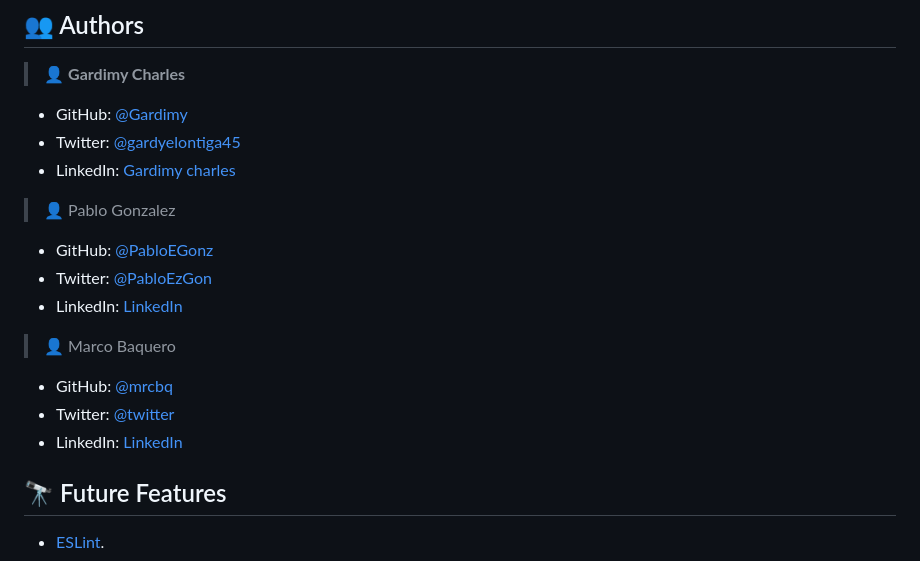
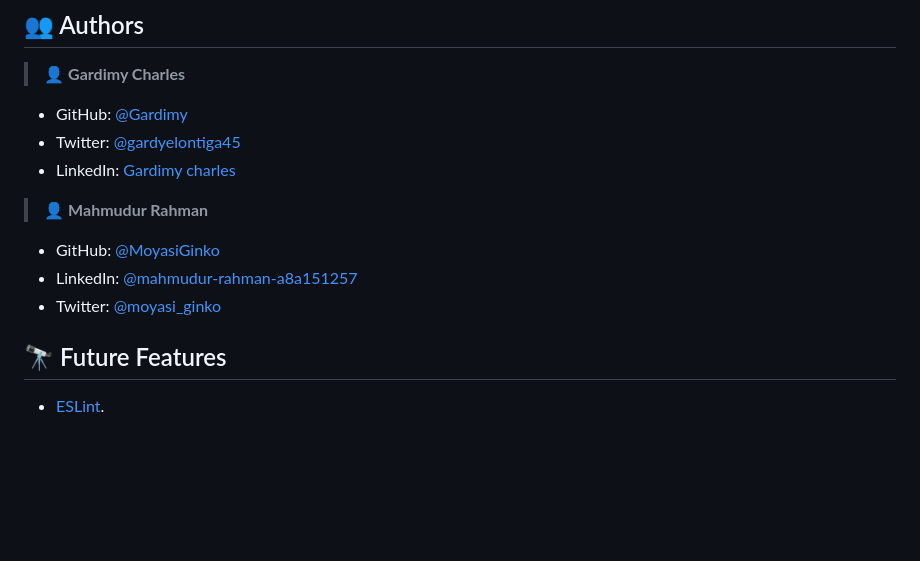
Before and after one commit to Gardimy/Mobile-first, a Markdown page: README.md, the part around the change. GitHub-like rendering; blank space fills up the shorter version.

```diff
--- a/README.md
+++ b/README.md
@@ -126,17 +126,11 @@ To run the linters before committing any changes to your code, execute the follo
 - Twitter: [@gardyelontiga45](https://twitter.com/gardyelontiga45)
 - LinkedIn: [Gardimy charles](https://www.linkedin.com/in/gardimy-charles)
 
-> 👤 Pablo Gonzalez
+> 👤 **Mahmudur Rahman**
 
-- GitHub: [@PabloEGonz](https://github.com/PabloEGonz)
-- Twitter: [@PabloEzGon](https://twitter.com/PabloEzGon)
-- LinkedIn: [LinkedIn](https://www.linkedin.com/in/pablo-ezequiel-gonz%C3%A1lez-ramos-b9b854265)
-
-> 👤 Marco Baquero
-
-- GitHub: [@mrcbq](https://github.com/mrcbq)
-- Twitter: [@twitter](https://twitter.com/)
-- LinkedIn: [LinkedIn](https://www.linkedin.com/in/marcobaquero)
+- GitHub: [@MoyasiGinko](https://github.com/MoyasiGinko)
+- LinkedIn: [@mahmudur-rahman-a8a151257](https://www.linkedin.com/in/mahmudur-rahman-a8a151257/)
+- Twitter: [@moyasi_ginko](https://twitter.com/moyasi_ginko)
 
 <!-- FUTURE FEATURES -->
 
```
